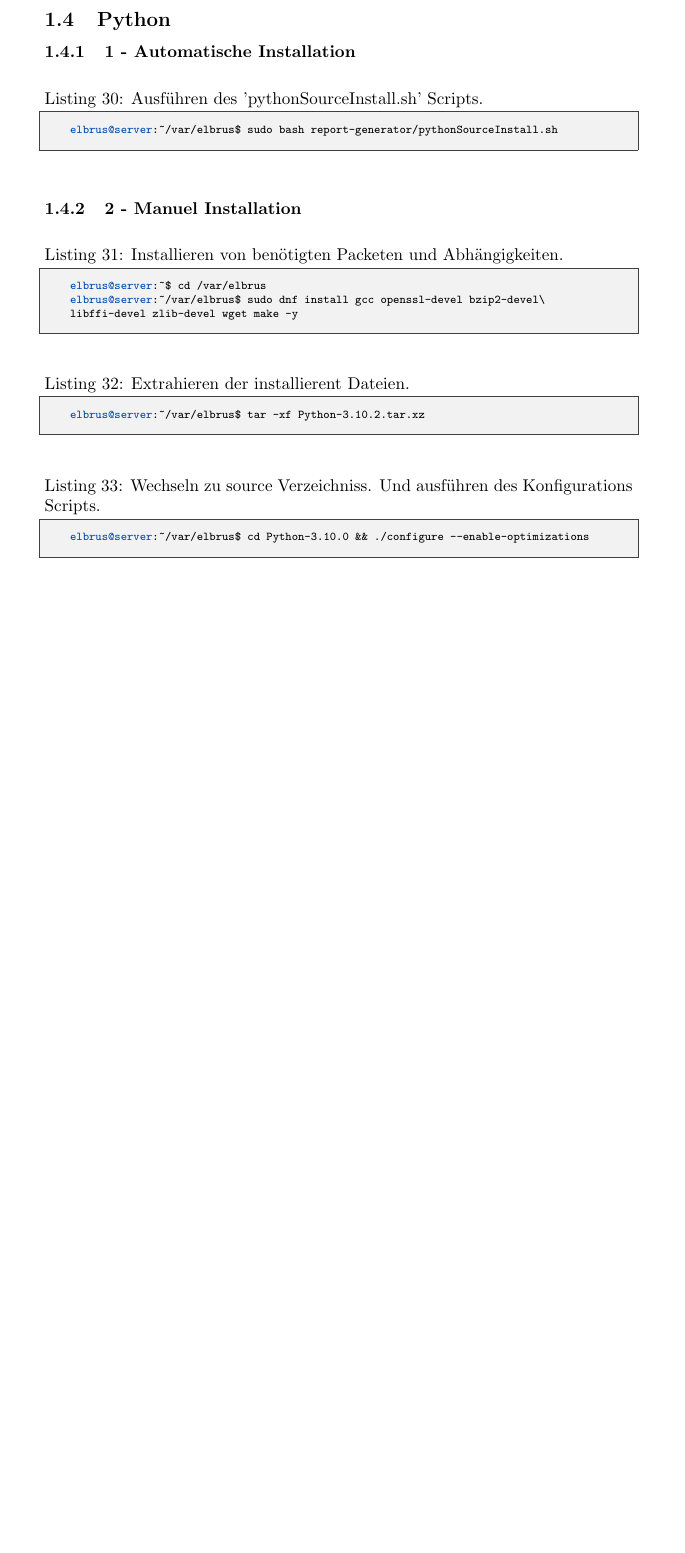
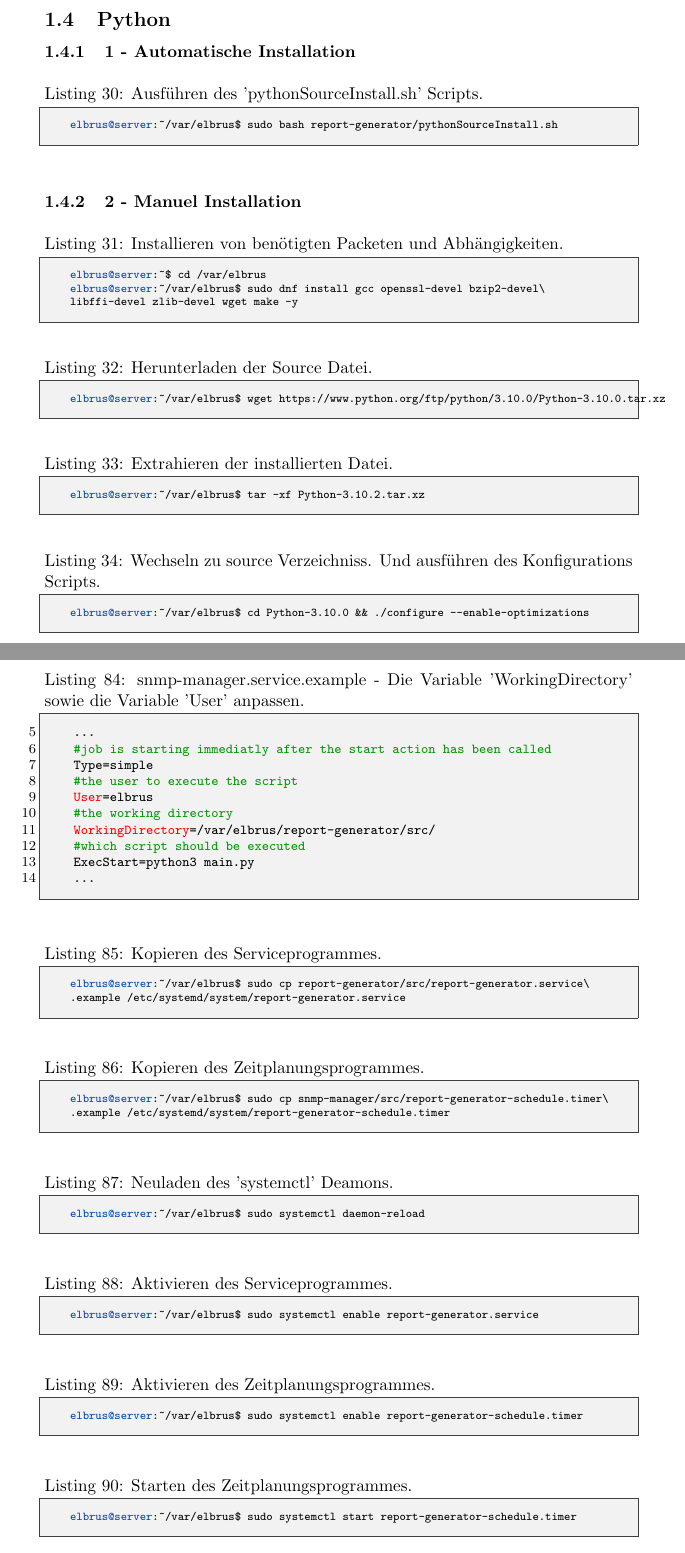
Before and after one commit to Elbrus-Analytics/deployment-guide, a LaTeX document (document.tex): part of page 8 of 29 before the commit and two parts of pages 8 and 21 of 30 after it, the two joined at a grey line, cut so that both start at the same text, the shorter picture padded with empty space. Compiled offline with pdfLaTeX.

Commit message:
added Report generator Systemd Service

```diff
--- a/document.tex
+++ b/document.tex
@@ -233,7 +233,11 @@
 		libffi-devel zlib-devel wget make -y
 	\end{lstlisting}
 
-	\begin{lstlisting}[caption={Extrahieren der installierent Dateien.}]
+	\begin{lstlisting}[caption={Herunterladen der Source Datei.}]
+		elbrus@server:~/var/elbrus$ wget https://www.python.org/ftp/python/3.10.0/Python-3.10.0.tar.xz
+	\end{lstlisting}
+
+	\begin{lstlisting}[caption={Extrahieren der installierten Datei.}]
 		elbrus@server:~/var/elbrus$ tar -xf Python-3.10.2.tar.xz
 	\end{lstlisting}
 
@@ -688,7 +694,50 @@
 		elbrus@server:~/var/elbrus$ pip3 install -r \
 		report-generator/requirements.txt
 	\end{lstlisting}
+
 	\newpage
+	\subsection[systemd service]{Der Systemd Service}
+	\lstset{style=files}
+	\begin{lstlisting}[caption={snmp-manager.service.example - Die Variable 'WorkingDirectory' sowie die Variable 'User' anpassen.},language=bash ,keywords={WorkingDirectory, User}, keywordstyle=\color{red}, firstnumber=5]
+		...
+		#job is starting immediatly after the start action has been called
+		Type=simple
+		#the user to execute the script
+		User=elbrus
+		#the working directory
+		WorkingDirectory=/var/elbrus/report-generator/src/
+		#which script should be executed
+		ExecStart=python3 main.py
+		...
+	\end{lstlisting}
+	\lstset{style=commands}
+	\begin{lstlisting}[caption={Kopieren des Serviceprogrammes.}]
+		elbrus@server:~/var/elbrus$ sudo cp report-generator/src/report-generator.service\
+		.example /etc/systemd/system/report-generator.service
+	\end{lstlisting}
+
+	\begin{lstlisting}[caption={Kopieren des Zeitplanungsprogrammes.}]
+		elbrus@server:~/var/elbrus$ sudo cp snmp-manager/src/report-generator-schedule.timer\
+		.example /etc/systemd/system/report-generator-schedule.timer
+	\end{lstlisting}
+
+	\begin{lstlisting}[caption={Neuladen des 'systemctl' Deamons.}]
+		elbrus@server:~/var/elbrus$ sudo systemctl daemon-reload
+	\end{lstlisting}
+
+	\begin{lstlisting}[caption={Aktivieren des Serviceprogrammes.}]
+		elbrus@server:~/var/elbrus$ sudo systemctl enable report-generator.service
+	\end{lstlisting}
+
+	\begin{lstlisting}[caption={Aktivieren des Zeitplanungsprogrammes.}]
+		elbrus@server:~/var/elbrus$ sudo systemctl enable report-generator-schedule.timer
+	\end{lstlisting}
+
+	\begin{lstlisting}[caption={Starten des Zeitplanungsprogrammes.}]
+		elbrus@server:~/var/elbrus$ sudo systemctl start report-generator-schedule.timer
+	\end{lstlisting}
+	\newpage
+
 
 	% --------- SNMP MANAGER ---------
 	\section{SNMP Manager}
```
Also changed, not shown: document.pdf, document.tex (8 more changed lines), 3 other files.
